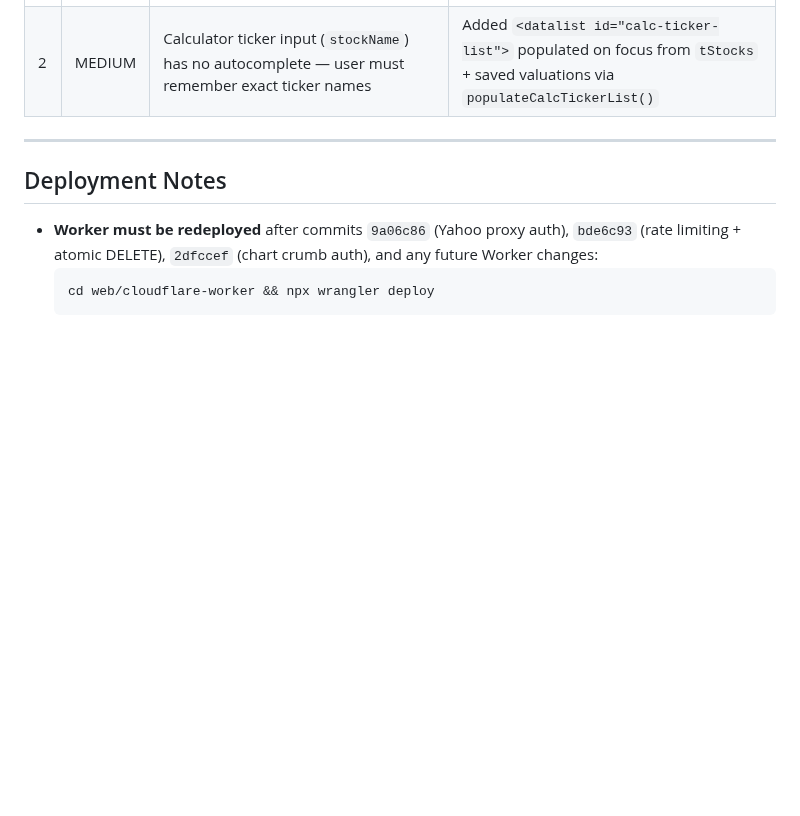
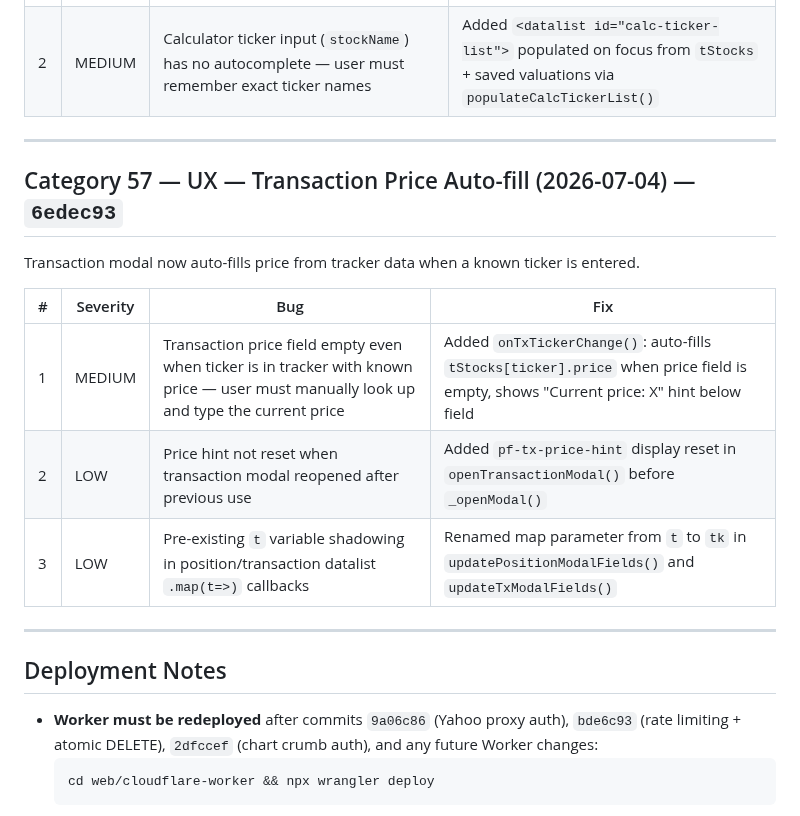
Before and after one commit to industriestitus/stratos-ventures, a Markdown page: docs/BUG-HISTORY.md, the part around the change. Rendered like a GitHub page; blank space fills up the shorter version.

Commit message:
Update docs: BUG-HISTORY cat 57, ROADMAP tx price auto-fill checkbox
Co-Authored-By: Claude Opus 4.6 <noreply@anthropic.com>

```diff
--- a/docs/BUG-HISTORY.md
+++ b/docs/BUG-HISTORY.md
@@ -1145,6 +1145,18 @@ Review modal and Calculator ticker inputs now have datalist autocomplete, matchi
 
 ---
 
+## Category 57 — UX — Transaction Price Auto-fill (2026-07-04) — `6edec93`
+
+Transaction modal now auto-fills price from tracker data when a known ticker is entered.
+
+| # | Severity | Bug | Fix |
+|---|----------|-----|-----|
+| 1 | MEDIUM | Transaction price field empty even when ticker is in tracker with known price — user must manually look up and type the current price | Added `onTxTickerChange()`: auto-fills `tStocks[ticker].price` when price field is empty, shows "Current price: X" hint below field |
+| 2 | LOW | Price hint not reset when transaction modal reopened after previous use | Added `pf-tx-price-hint` display reset in `openTransactionModal()` before `_openModal()` |
+| 3 | LOW | Pre-existing `t` variable shadowing in position/transaction datalist `.map(t=>)` callbacks | Renamed map parameter from `t` to `tk` in `updatePositionModalFields()` and `updateTxModalFields()` |
+
+---
+
 ## Deployment Notes
 
 - **Worker must be redeployed** after commits `9a06c86` (Yahoo proxy auth), `bde6c93` (rate limiting + atomic DELETE), `2dfccef` (chart crumb auth), and any future Worker changes:
```
Also changed, not shown: docs/ROADMAP.md (+1 -0 lines).
